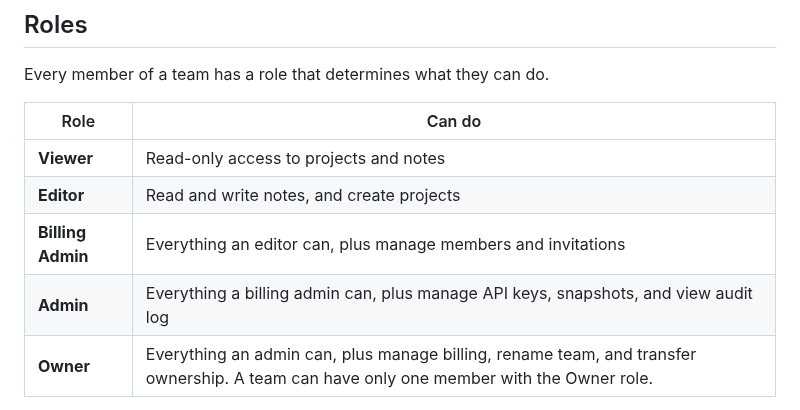
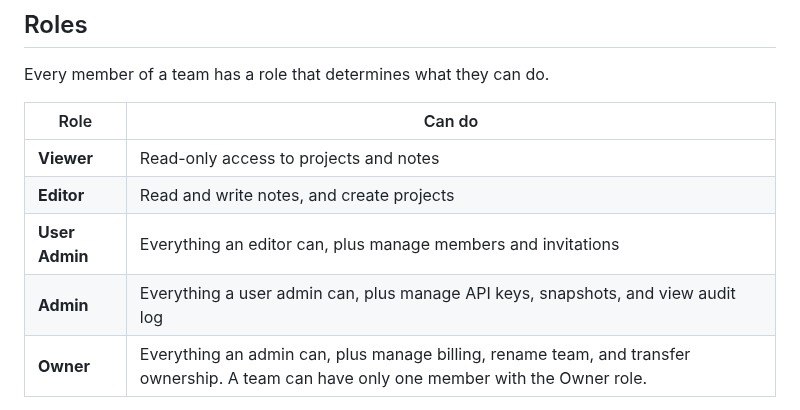
Before and after one commit to basicmachines-co/docs.basicmemory.com, a Markdown page: content/4.teams/1.about.md, the part around the change. Rendered like a GitHub page.

```diff
--- a/content/4.teams/1.about.md
+++ b/content/4.teams/1.about.md
@@ -33,8 +33,8 @@ Every member of a team has a role that determines what they can do.
 |------|--------|
 | **Viewer** | Read-only access to projects and notes |
 | **Editor** | Read and write notes, and create projects |
-| **Billing Admin** | Everything an editor can, plus manage members and invitations |
-| **Admin** | Everything a billing admin can, plus manage API keys, snapshots, and view audit log |
+| **User Admin** | Everything an editor can, plus manage members and invitations |
+| **Admin** | Everything a user admin can, plus manage API keys, snapshots, and view audit log |
 | **Owner** | Everything an admin can, plus manage billing, rename team, and transfer ownership. A team can have only one member with the Owner role. |
 
 
```
